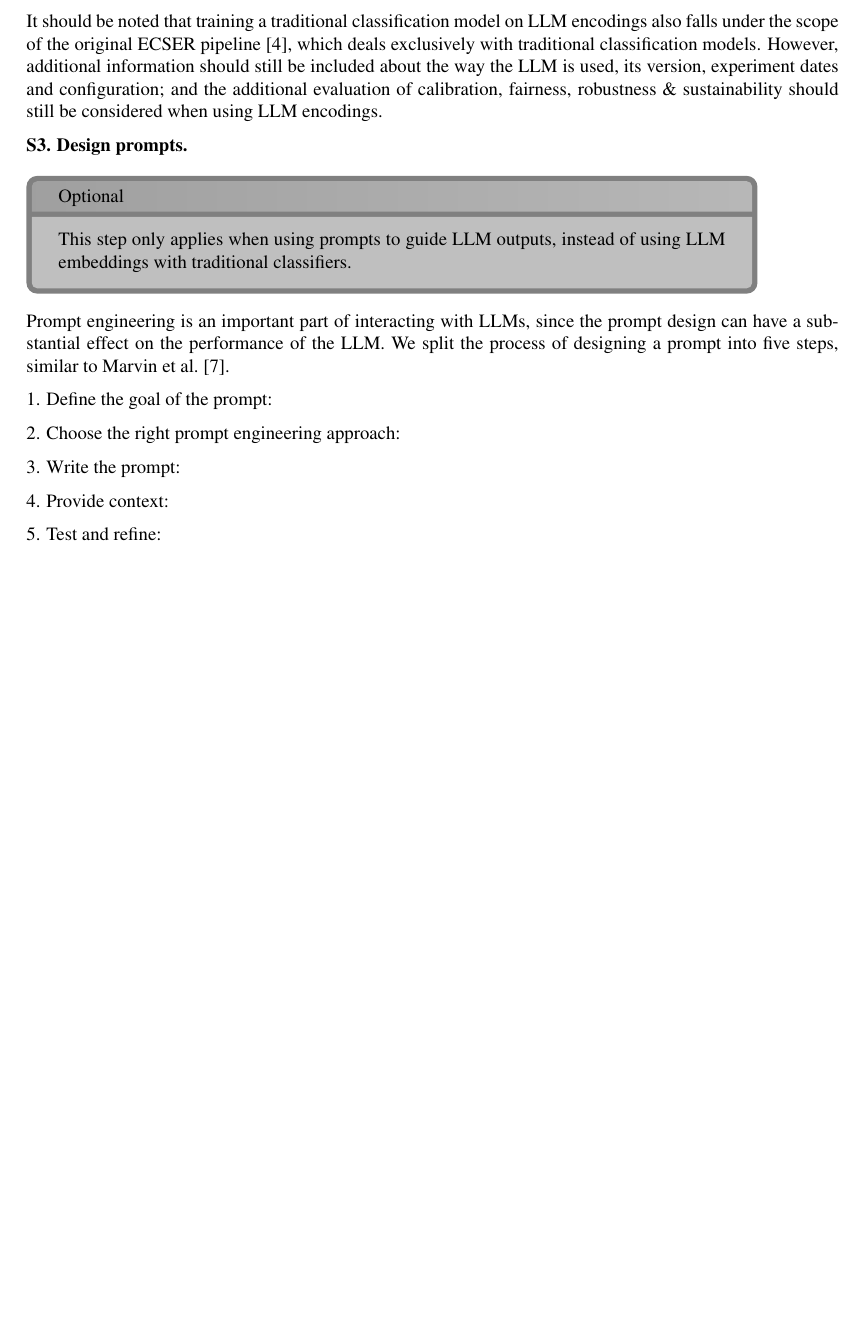
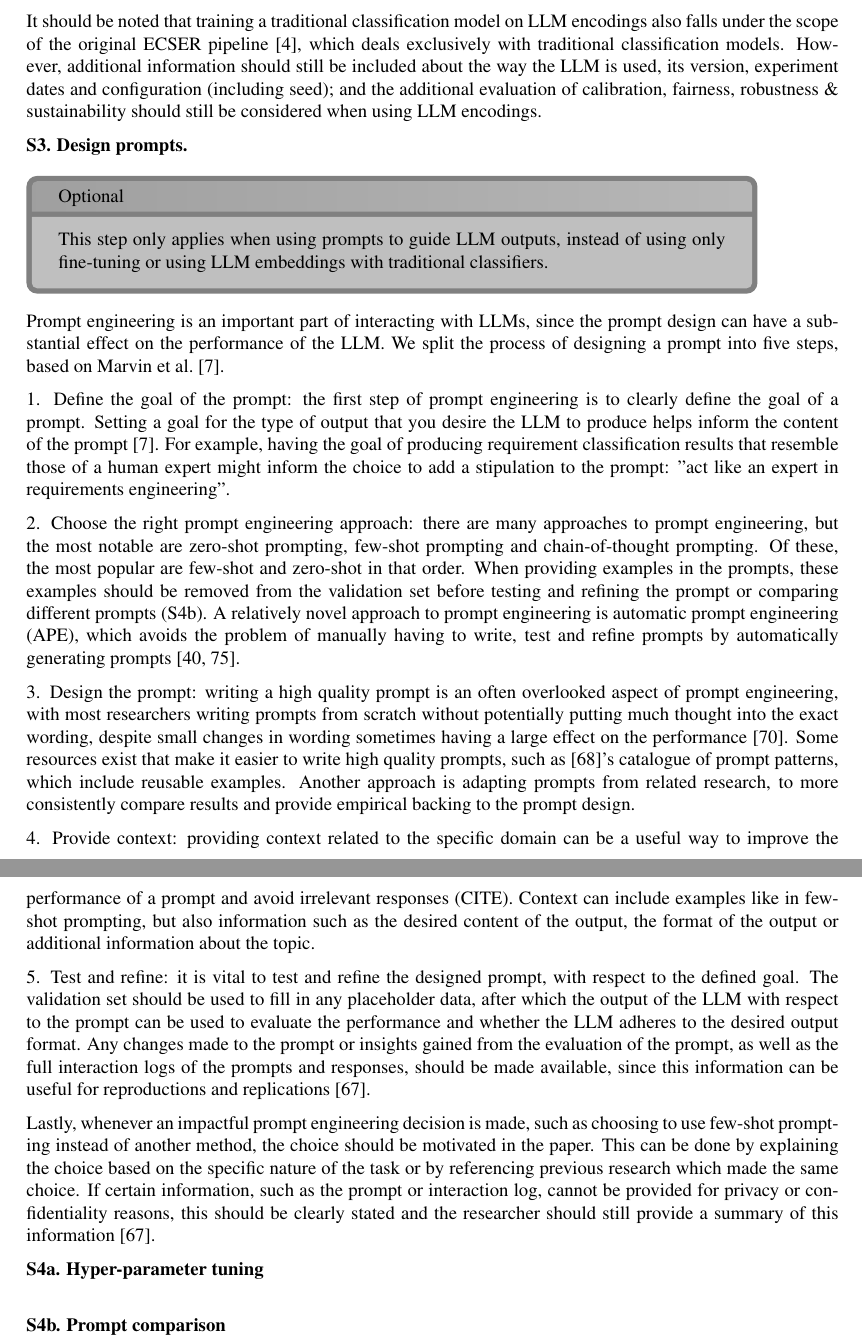
Before and after one commit to rubenvdz/Master-Thesis-Enhancing-the-ECSER-pipeline, a LaTeX thesis (Thesis/main.tex): part of page 23 of 42 before the commit and two parts of pages 23 and 24 of 43 after it, the two joined at a grey line, cut so that both start at the same text, the shorter picture padded with empty space. Compiled offline with pdfLaTeX.

Commit message:
S3 (mostly)

```diff
--- a/Thesis/main.tex
+++ b/Thesis/main.tex
@@ -594,25 +594,29 @@ After splitting the data and deciding on the evaluation method, the training set
 
 Since LLMs are often updated after release, the exact LLM version, configuration and experiment dates should be reported to make it easier for other researchers to replicate findings \cite{baltes2025guidelinesempiricalstudiessoftware}. Additionally, when using fine-tuning, the fine-tuning data and weights should be shared whenever possible.
 
-It should be noted that training a traditional classification model on LLM encodings also falls under the scope of the original ECSER pipeline \cite{Dellanna2022}, which deals exclusively with traditional classification models. However, additional information should still be included about the way the LLM is used, its version, experiment dates and configuration; and the additional evaluation of calibration, fairness, robustness \& sustainability should still be considered when using LLM encodings.
+It should be noted that training a traditional classification model on LLM encodings also falls under the scope of the original ECSER pipeline \cite{Dellanna2022}, which deals exclusively with traditional classification models. However, additional information should still be included about the way the LLM is used, its version, experiment dates and configuration (including seed); and the additional evaluation of calibration, fairness, robustness \& sustainability should still be considered when using LLM encodings.
 
 
-\textbf{S3. Design prompts.}\\
-\infobox{Optional}{This step only applies when using prompts to guide LLM outputs, instead of using LLM embeddings with traditional classifiers.}
+\textbf{S3. Design prompts.} \\
+\infobox{Optional}{This step only applies when using prompts to guide LLM outputs, instead of using only fine-tuning or using LLM embeddings with traditional classifiers.}
 
-Prompt engineering is an important part of interacting with LLMs, since the prompt design can have a substantial effect on the performance of the LLM. We split the process of designing a prompt into five steps, similar to \textcite{Marvin2024}.
+Prompt engineering is an important part of interacting with LLMs, since the prompt design can have a substantial effect on the performance of the LLM. We split the process of designing a prompt into five steps, based on \textcite{Marvin2024}.
 
-1. Define the goal of the prompt:
+1. Define the goal of the prompt: the first step of prompt engineering is to clearly define the goal of a prompt. Setting a goal for the type of output that you desire the LLM to produce helps inform the content of the prompt \cite{Marvin2024}. For example, having the goal of producing requirement classification results that resemble those of a human expert might inform the choice to add a stipulation to the prompt: "act like an expert in requirements engineering".
 
-2. Choose the right prompt engineering approach:
+2. Choose the right prompt engineering approach: there are many approaches to prompt engineering, but the most notable are zero-shot prompting, few-shot prompting and chain-of-thought prompting. Of these, the most popular are few-shot and zero-shot in that order. When providing examples in the prompts, these examples should be removed from the validation set before testing and refining the prompt or comparing different prompts (S4b). A relatively novel approach to prompt engineering is automatic prompt engineering (APE), which avoids the problem of manually having to write, test and refine prompts by automatically generating prompts \cite{zhou2023ape,zadenoori2025}. % TODO: comparison of prompt engineering approaches
 
-3. Write the prompt:
+3. Design the prompt: writing a high quality prompt is an often overlooked aspect of prompt engineering, with most researchers writing prompts from scratch without potentially putting much thought into the exact wording, despite small changes in wording sometimes having a large effect on the performance \cite{sclar2024quantifyinglanguagemodelssensitivity}. Some resources exist that make it easier to write high quality prompts, such as \cite{white2023}'s catalogue of prompt patterns, which include reusable examples. Another approach is adapting prompts from related research, to more consistently compare results and provide empirical backing to the prompt design. % TODO: add RONANKI guidelines
 
-4. Provide context:
+4. Provide context: providing context related to the specific domain can be a useful way to improve the performance of a prompt and avoid irrelevant responses (CITE). Context can include examples like in few-shot prompting, but also information such as the desired content of the output, the format of the output or additional information about the topic. % TODO: citation
 
-5. Test and refine:
+5. Test and refine: it is vital to test and refine the designed prompt, with respect to the defined goal. The validation set should be used to fill in any placeholder data, after which the output of the LLM with respect to the prompt can be used to evaluate the performance and whether the LLM adheres to the desired output format. Any changes made to the prompt or insights gained from the evaluation of the prompt, as well as the full interaction logs of the prompts and responses, should be made available, since this information can be useful for reproductions and replications \cite{baltes2025guidelinesempiricalstudiessoftware}.
 
+Lastly, whenever an impactful prompt engineering decision is made, such as choosing to use few-shot prompting instead of another method, the choice should be motivated in the paper. This can be done by explaining the choice based on the specific nature of the task or by referencing previous research which made the same choice. If certain information, such as the prompt or interaction log, cannot be provided for privacy or confidentiality reasons, this should be clearly stated and the researcher should still provide a summary of this information \cite{baltes2025guidelinesempiricalstudiessoftware}.
 
+\textbf{S4a. Hyper-parameter tuning}\\
+
+\textbf{S4b. Prompt comparison}\\
 
 \newpage
 \printbibliography[heading=bibintoc]
```
Also changed, not shown: Thesis/main.pdf.
